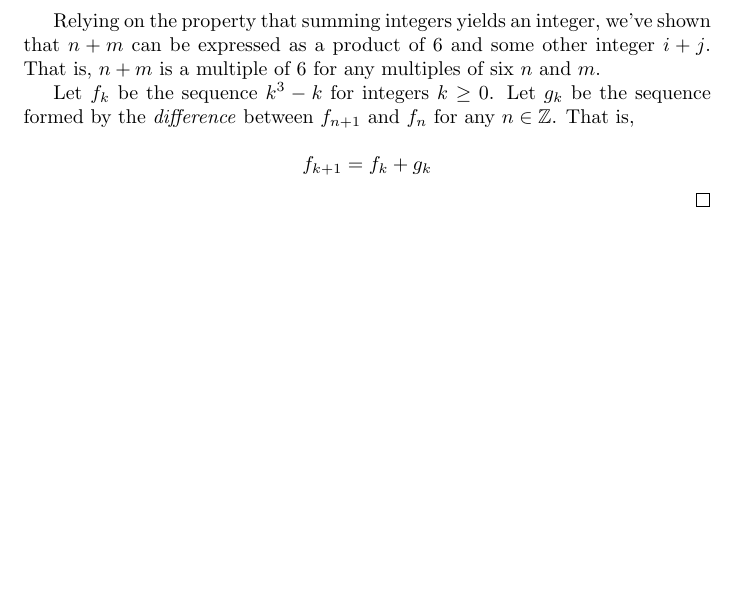
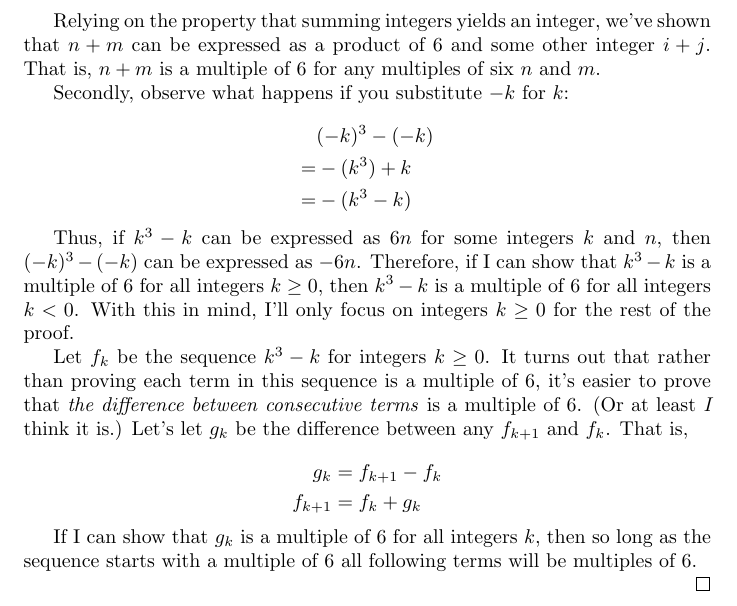
Before and after one commit to chess6032/math290-LaTeX, a LaTeX document (probs/prob2/prob2.tex): part of the page, cut so that both start at the same text, the shorter picture padded with empty space. Compiled offline with pdfLaTeX.

Commit message:
prob2 - difference btwn terms

```diff
--- a/probs/prob2/prob2.tex
+++ b/probs/prob2/prob2.tex
@@ -26,21 +26,47 @@
     is a multiple of $6$ if it can be expressed as the product of $6$ and some other integer.
     Consider a multiple of six $n = 6i$ and another $m = 6j$. Observe,
 
-    $$
+    \[
     \begin{aligned}
     n + m &= 6i + 6j \\
     &= 6(i + j)
-    \end{aligned}$$
+    \end{aligned}
+    \]
 
     Relying on the property that summing integers yields an integer, we've shown that $n + m$
     can be expressed as a product of $6$ and some other integer $i + j$. That is, $n+ m$ is
     a multiple of $6$ for any multiples of six $n$ and $m$.
 
-    Let $f_k$ be the sequence $k^3 - k$ for integers $k \ge 0$. Let $g_k$ be the sequence
-    formed by the \textit{difference} between $f_{n+1}$ and $f_{n}$ for any $n \in \mathbb Z$. That is,
+    Secondly, observe what happens if you substitute $-k$ for $k$:
 
-    $$f_{k+1} = f_k + g_k$$
+    \[
+    \begin{aligned}
+        & (-k)^3 - (-k) \\
+        =& -(k^3) + k \\
+        =& -(k^3 - k)
+    \end{aligned}
+    \]
 
+    Thus, if $k^3 - k$ can be expressed as $6n$ for some integers $k$ and $n$, then $(-k)^3 - (-k)$
+    can be expressed as $-6n$. Therefore, if I can show that $k^3 - k$ is a multiple of $6$ for
+    all integers $k \ge 0$, then $k^3 - k$ is a multiple of $6$ for all integers $k < 0$. With
+    this in mind, I'll only focus on integers $k \ge 0$ for the rest of the proof.
+
+    Let $f_k$ be the sequence $k^3 - k$ for integers $k \ge 0$. It turns out that rather than
+    proving each term in this sequence is a multiple of $6$, it's easier to prove that
+    \textit{the difference between consecutive terms} is a multiple of $6$. (Or at least
+    \textit{I} think it is.) Let's let $g_k$ be the difference between any $f_{k+1}$ and
+    $f_{k}$. That is,
+
+    \[
+    \begin{aligned}
+        g_k &= f_{k+1} - f_{k} \\
+        f_{k+1} &= f_k + g_k
+    \end{aligned}
+    \]
+
+    If I can show that $g_k$ is a multiple of $6$ for all integers $k$, then so long as the
+    sequence starts with a multiple of $6$ all following terms will be multiples of $6$.
 
 
 \end{proof}
```
Also changed, not shown: probs/prob2/prob2.pdf.
